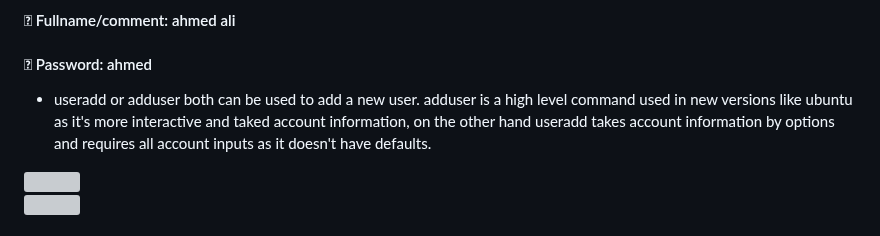
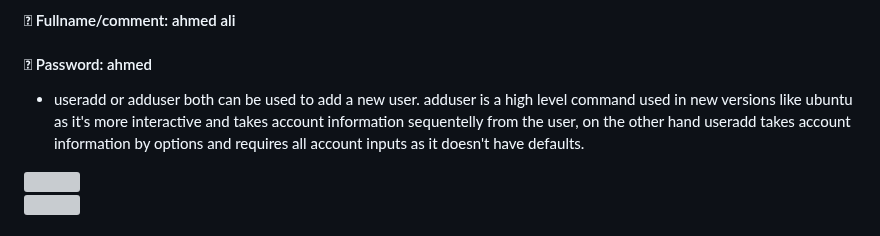
Before and after one commit to abdulrahman102/Linux_5-Sprints, a Markdown page: sprint_4/linux_7/README.md, the part around the change. Drawn GitHub-style; grey boxes are pictures that could not be loaded.

```diff
--- a/sprint_4/linux_7/README.md
+++ b/sprint_4/linux_7/README.md
@@ -3,7 +3,7 @@
 ####  username: ahmed
 ####  Fullname/comment: ahmed ali
 ####  Password: ahmed
-- useradd or adduser both can be used to add a new user. adduser is a high level command used in new versions like ubuntu as it's more interactive and taked account information, on the other hand useradd takes account information by options and requires all account inputs as it doesn't have defaults.
+- useradd or adduser both can be used to add a new user. adduser is a high level command used in new versions like ubuntu as it's more interactive and takes account information sequentelly from the user, on the other hand useradd takes account information by options and requires all account inputs as it doesn't have defaults.
 
 ![](https://github.com/abdulrahman102/Sprints_tasks/blob/master/sprint_4/linux_7/imgs/ahmed_user_add.png)
 ![](https://github.com/abdulrahman102/Sprints_tasks/blob/master/sprint_4/linux_7/imgs/ahmed_user_add2.png)
```
